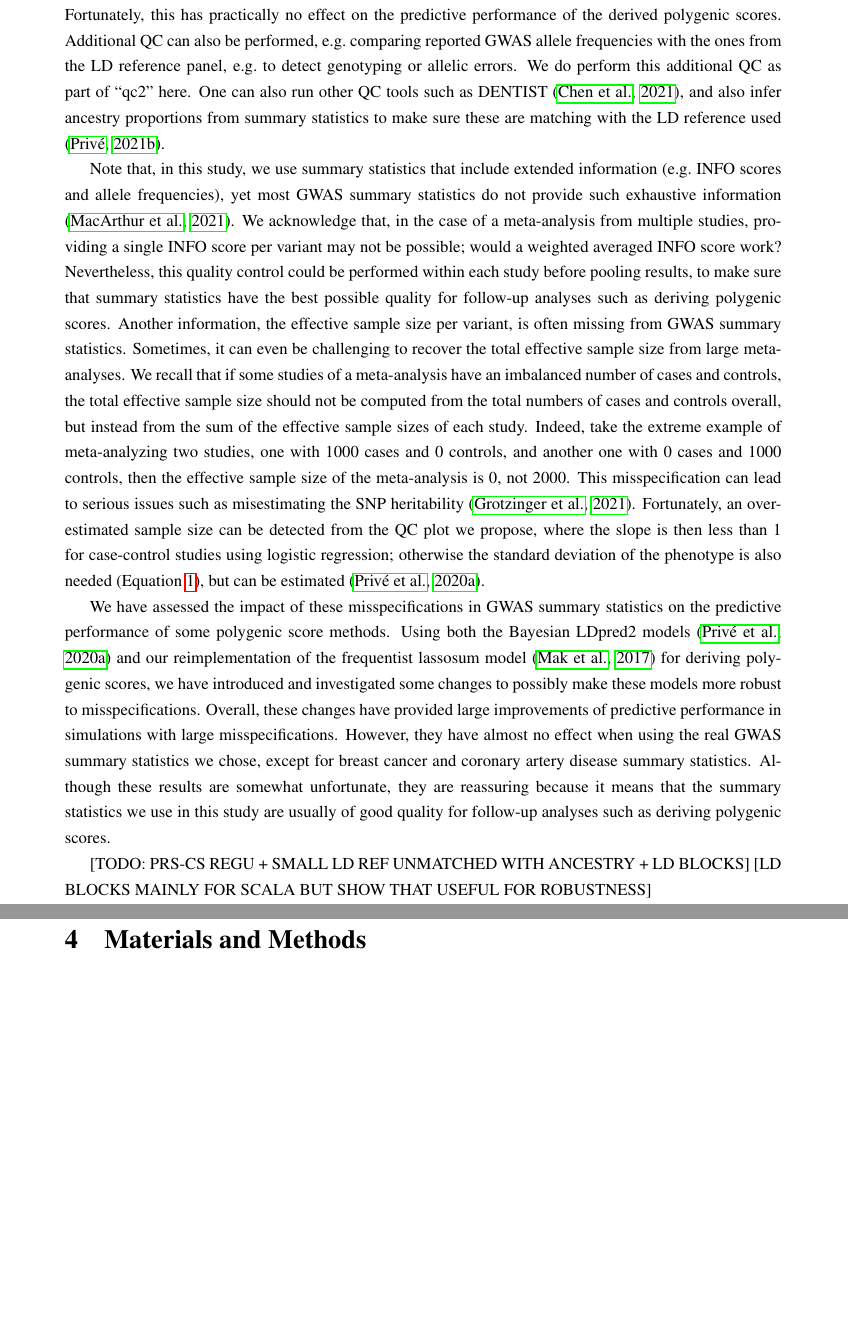
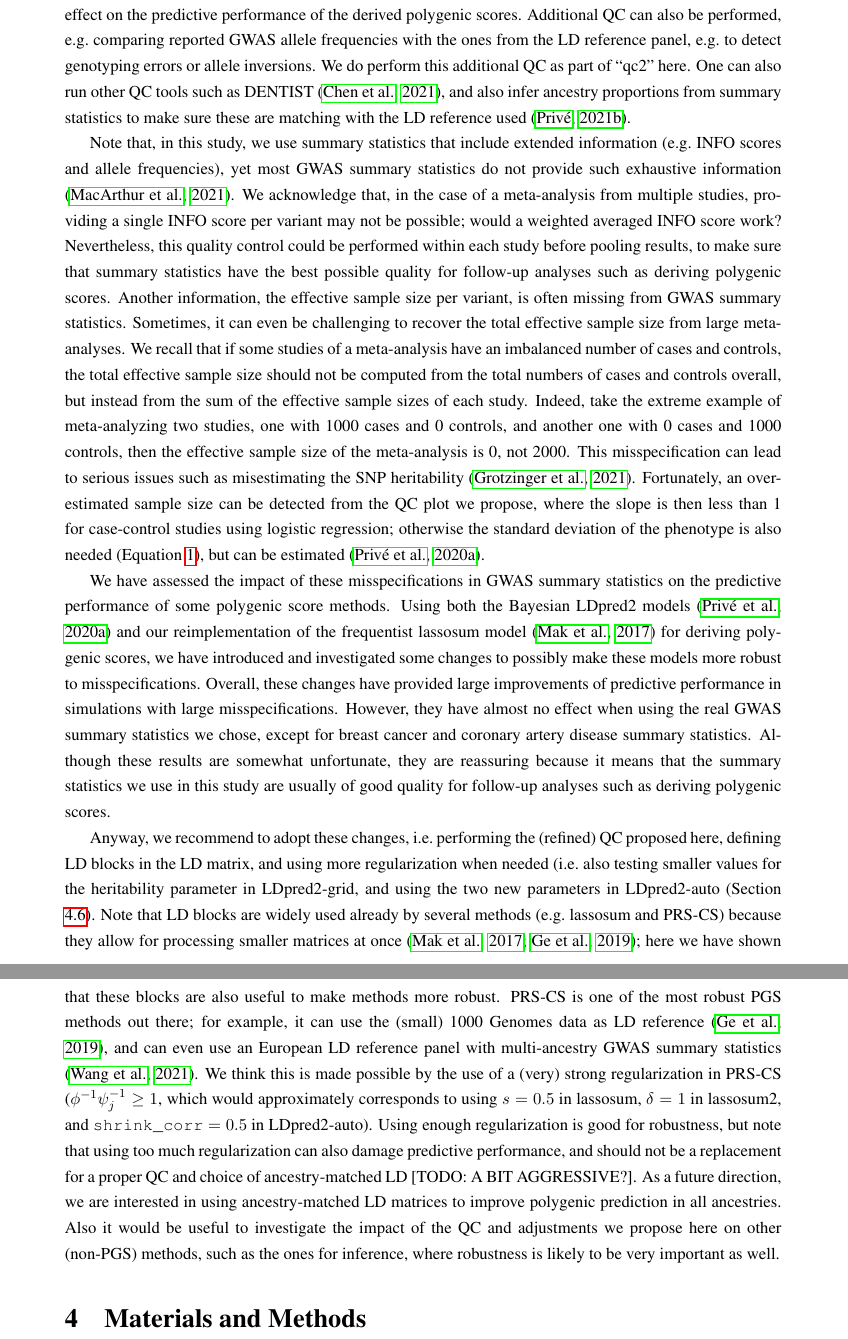
Before and after one commit to privefl/paper-misspec, a LaTeX document (paper/paper-misspec.tex): two parts of pages 8 and 9 of 17, joined at a grey line, cut so that both start at the same text, the shorter picture padded with empty space. Compiled offline with pdfLaTeX; a missing bibliography style is replaced by a similar one.

Commit message:
extend discu

```diff
--- a/paper/paper-misspec.tex
+++ b/paper/paper-misspec.tex
@@ -276,7 +276,7 @@ We have investigated misspecifications in GWAS summary statistics, focusing on t
 Previously, we proposed a quality control (QC) based on comparing standard deviations (of genotypes) inferred from GWAS summary statistics with the ones computed from a reference panel \cite[]{prive2020ldpred2}.
 Here we show that we can refine this QC by deriving the latter directly from the reported allele frequencies in the GWAS summary statistics, and by correcting the former using the GWAS imputation INFO scores (e.g.\ see figure \ref{fig:brca_onco_qc}).
 Using this refined QC, we are able to identify a potential issue with how principal components were derived in a set of breast cancer summary statistics. Fortunately, this has practically no effect on the predictive performance of the derived polygenic scores.
-Additional QC can also be performed, e.g.\ comparing reported GWAS allele frequencies with the ones from the LD reference panel, e.g.\ to detect genotyping or allelic errors.
+Additional QC can also be performed, e.g.\ comparing reported GWAS allele frequencies with the ones from the LD reference panel, e.g.\ to detect genotyping errors or allele inversions.
 We do perform this additional QC as part of ``qc2'' here.
 One can also run other QC tools such as DENTIST \cite[]{chen2021improved}, and also infer ancestry proportions from summary statistics to make sure these are matching with the LD reference used \cite[]{prive2021using}.
 
@@ -295,8 +295,13 @@ Using both the Bayesian LDpred2 models \cite[]{prive2020ldpred2} and our reimple
 Overall, these changes have provided large improvements of predictive performance in simulations with large misspecifications. However, they have almost no effect when using the real GWAS summary statistics we chose, except for breast cancer and coronary artery disease summary statistics.
 Although these results are somewhat unfortunate, they are reassuring because it means that the summary statistics we use in this study are usually of good quality for follow-up analyses such as deriving polygenic scores.
 
-[TODO: PRS-CS REGU + SMALL LD REF UNMATCHED WITH ANCESTRY + LD BLOCKS]
-[LD BLOCKS MAINLY FOR SCALA BUT SHOW THAT USEFUL FOR ROBUSTNESS]
+Anyway, we recommend to adopt these changes, i.e.\ performing the (refined) QC proposed here, defining LD blocks in the LD matrix, and using more regularization when needed (i.e.\ also testing smaller values for the heritability parameter in LDpred2-grid, and using the two new parameters in LDpred2-auto (Section \ref{sec:robust}).
+Note that LD blocks are widely used already by several methods (e.g.\ lassosum and PRS-CS) because they allow for processing smaller matrices at once \cite[]{mak2017polygenic,ge2019polygenic}; here we have shown that these blocks are also useful to make methods more robust.
+PRS-CS is one of the most robust PGS methods out there; for example, it can use the (small) 1000 Genomes data as LD reference \cite[]{ge2019polygenic}, and can even use an European LD reference panel with multi-ancestry GWAS summary statistics \cite[]{wang2021global}.
+We think this is made possible by the use of a (very) strong regularization in PRS-CS ($\phi^{-1} \psi_j^{-1} \ge 1$, which would approximately corresponds to using $s=0.5$ in lassosum, $\delta = 1$ in lassosum2, and $\texttt{shrink\_corr}=0.5$ in LDpred2-auto).
+Using enough regularization is good for robustness, but note that using too much regularization can also damage predictive performance, and should not be a replacement for a proper QC and choice of ancestry-matched LD [TODO: A BIT AGGRESSIVE?].
+As a future direction, we are interested in using ancestry-matched LD matrices to improve polygenic prediction in all ancestries.
+Also it would be useful to investigate the impact of the QC and adjustments we propose here on other (non-PGS) methods, such as the ones for inference, where robustness is likely to be very important as well.
 
 %%%%%%%%%%%%%%%%%%%%%%%%%%%%%%%%%%%%%%%%%%%%%%%%%%%%%%%%%%%%%%%%%%%%%%%%%%%%%%%%
 
```
Also changed, not shown: paper/refs.bib (+1 -1 lines), paper/paper-misspec.tex (6 more changed lines).
